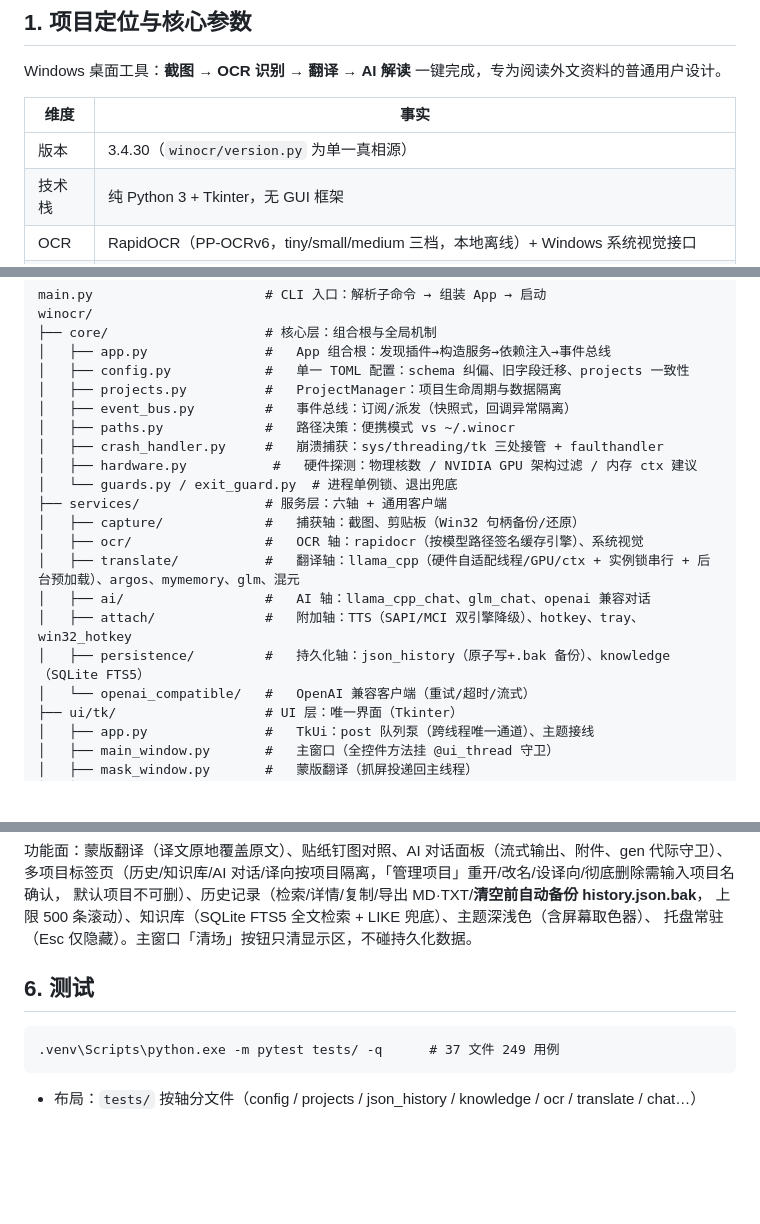
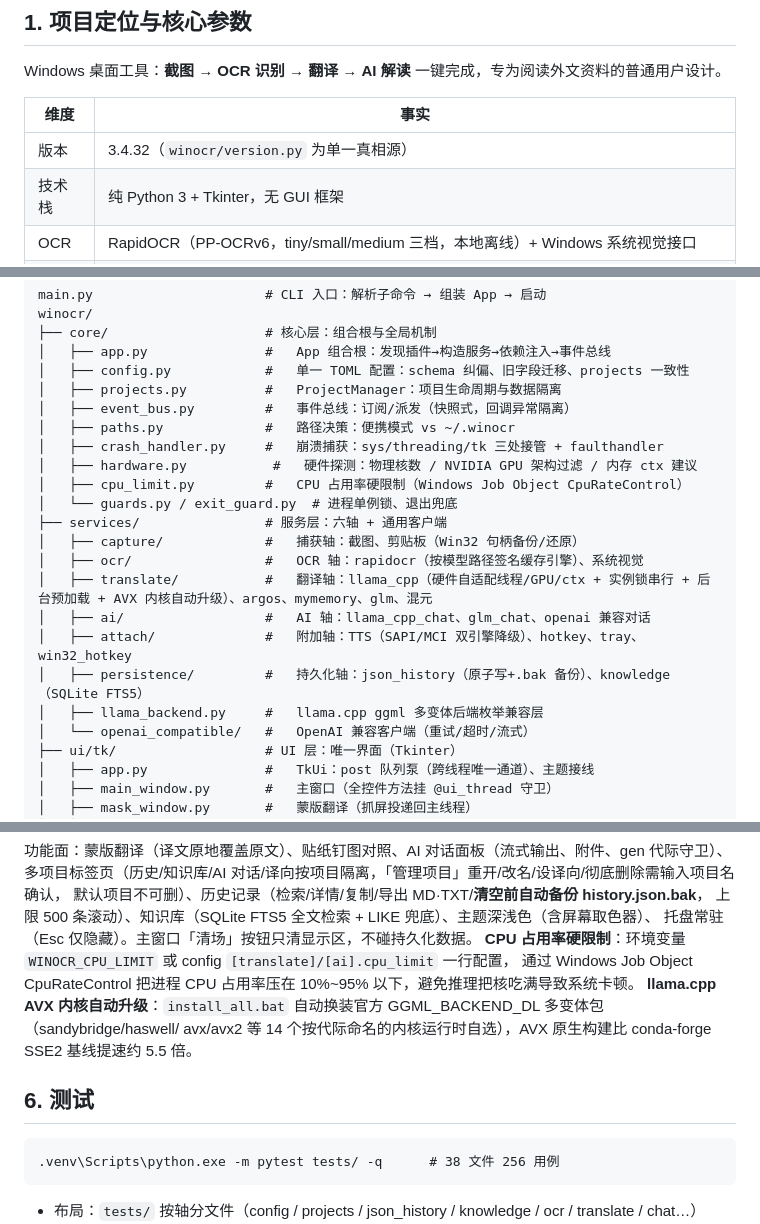
Before and after one commit to beyondaguan/winOCR3.4, a Markdown page: DOC/WinOCR3.4文档总览.md, 3 parts joined by grey strips. GitHub-like rendering; blank space fills up the shorter version.

Commit message:
docs: 文档总览锚点 3.4.32——补 cpu_limit/llama_backend/AVX 升级/CPU 硬限制/测试 38 文件 256 用例

````diff
--- a/DOC/WinOCR3.4文档总览.md
+++ b/DOC/WinOCR3.4文档总览.md
@@ -13,7 +13,7 @@ Windows 桌面工具：**截图 → OCR 识别 → 翻译 → AI 解读** 一键
 
 | 维度 | 事实 |
 |------|------|
-| 版本 | 3.4.30（`winocr/version.py` 为单一真相源） |
+| 版本 | 3.4.32（`winocr/version.py` 为单一真相源） |
 | 技术栈 | 纯 Python 3 + Tkinter，无 GUI 框架 |
 | OCR | RapidOCR（PP-OCRv6，tiny/small/medium 三档，本地离线）+ Windows 系统视觉接口 |
 | 翻译 | llama.cpp 本地大模型（GGUF，**硬件自动探测线程/GPU/ctx**）、Argos 离线神经翻译、MyMemory、智谱 GLM、混元 |
@@ -63,14 +63,16 @@ winocr/
 │   ├── paths.py             #   路径决策：便携模式 vs ~/.winocr
 │   ├── crash_handler.py     #   崩溃捕获：sys/threading/tk 三处接管 + faulthandler
 │   ├── hardware.py           #   硬件探测：物理核数 / NVIDIA GPU 架构过滤 / 内存 ctx 建议
+│   ├── cpu_limit.py         #   CPU 占用率硬限制（Windows Job Object CpuRateControl）
 │   └── guards.py / exit_guard.py  # 进程单例锁、退出兜底
 ├── services/                # 服务层：六轴 + 通用客户端
 │   ├── capture/             #   捕获轴：截图、剪贴板（Win32 句柄备份/还原）
 │   ├── ocr/                 #   OCR 轴：rapidocr（按模型路径签名缓存引擎）、系统视觉
-│   ├── translate/           #   翻译轴：llama_cpp（硬件自适配线程/GPU/ctx + 实例锁串行 + 后台预加载）、argos、mymemory、glm、混元
+│   ├── translate/           #   翻译轴：llama_cpp（硬件自适配线程/GPU/ctx + 实例锁串行 + 后台预加载 + AVX 内核自动升级）、argos、mymemory、glm、混元
 │   ├── ai/                  #   AI 轴：llama_cpp_chat、glm_chat、openai 兼容对话
 │   ├── attach/              #   附加轴：TTS（SAPI/MCI 双引擎降级）、hotkey、tray、win32_hotkey
 │   ├── persistence/         #   持久化轴：json_history（原子写+.bak 备份）、knowledge（SQLite FTS5）
+│   ├── llama_backend.py     #   llama.cpp ggml 多变体后端枚举兼容层
 │   └── openai_compatible/   #   OpenAI 兼容客户端（重试/超时/流式）
 ├── ui/tk/                   # UI 层：唯一界面（Tkinter）
 │   ├── app.py               #   TkUi：post 队列泵（跨线程唯一通道）、主题接线
@@ -118,11 +122,15 @@ DOC/ui_demo/                 # UI 原型 HTML（非运行代码）
 默认项目不可删）、历史记录（检索/详情/复制/导出 MD·TXT/**清空前自动备份 history.json.bak**，
 上限 500 条滚动）、知识库（SQLite FTS5 全文检索 + LIKE 兜底）、主题深浅色（含屏幕取色器）、
 托盘常驻（Esc 仅隐藏）。主窗口「清场」按钮只清显示区，不碰持久化数据。
+**CPU 占用率硬限制**：环境变量 `WINOCR_CPU_LIMIT` 或 config `[translate]/[ai].cpu_limit` 一行配置，
+通过 Windows Job Object CpuRateControl 把进程 CPU 占用率压在 10%~95% 以下，避免推理把核吃满导致系统卡顿。
+**llama.cpp AVX 内核自动升级**：`install_all.bat` 自动换装官方 GGML_BACKEND_DL 多变体包（sandybridge/haswell/
+avx/avx2 等 14 个按代际命名的内核运行时自选），AVX 原生构建比 conda-forge SSE2 基线提速约 5.5 倍。
 
 ## 6. 测试
 
 ```cmd
-.venv\Scripts\python.exe -m pytest tests/ -q      # 37 文件 249 用例
+.venv\Scripts\python.exe -m pytest tests/ -q      # 38 文件 256 用例
 ```
 
 - 布局：`tests/` 按轴分文件（config / projects / json_history / knowledge / ocr / translate / chat…）
````
Also changed, not shown: other parts of DOC/WinOCR3.4文档总览.md (+6 -2 lines).
